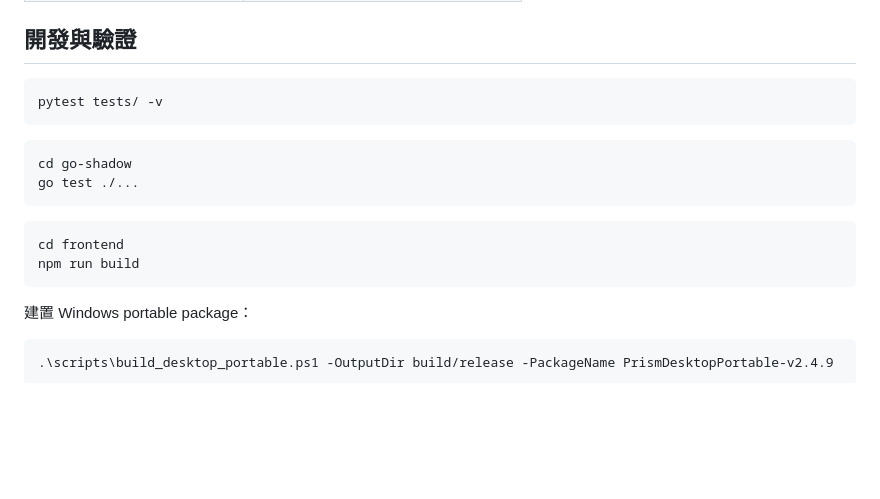
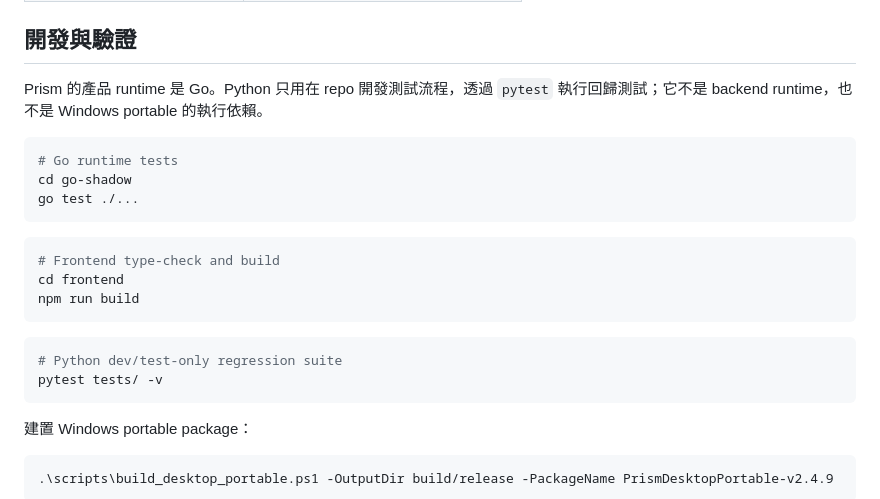
Before and after one commit to SamMask/Prism, a Markdown page: README.zh-TW.md, the part around the change. Drawn GitHub-style; blank space fills up the shorter version.

````diff
--- a/README.zh-TW.md
+++ b/README.zh-TW.md
@@ -124,18 +124,24 @@ Prism 目前沒有內建使用者登入、Bearer Token 或 public API auth layer
 
 ## 開發與驗證
 
-```bash
-pytest tests/ -v
-```
+Prism 的產品 runtime 是 Go。Python 只用在 repo 開發測試流程，透過 `pytest`
+執行回歸測試；它不是 backend runtime，也不是 Windows portable 的執行依賴。
 
 ```bash
+# Go runtime tests
 cd go-shadow
 go test ./...
 ```
 
 ```bash
+# Frontend type-check and build
 cd frontend
 npm run build
+```
+
+```bash
+# Python dev/test-only regression suite
+pytest tests/ -v
 ```
 
 建置 Windows portable package：
````
Also changed, not shown: README.md (+10 -3 lines).
